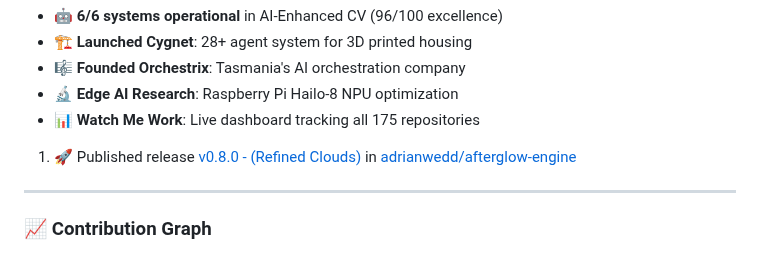
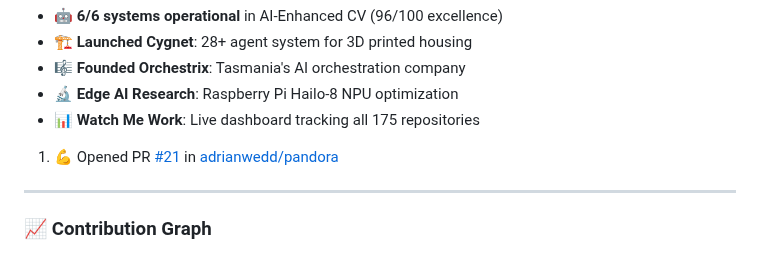
Before and after one commit to adrianwedd/adrianwedd, a Markdown page: README.md, the part around the change. Drawn GitHub-style.

Commit message:
🤖 Enhanced GitHub activity intelligence update

```diff
--- a/README.md
+++ b/README.md
@@ -196,7 +196,7 @@ Featured Projects:
 - 📊 **Watch Me Work**: Live dashboard tracking all 175 repositories
 
 <!--START_SECTION:activity-->
-1. 🚀 Published release [v0.8.0 - (Refined Clouds)](https://github.com/adrianwedd/afterglow-engine/releases/tag/v0.8.0) in [adrianwedd/afterglow-engine](https://github.com/adrianwedd/afterglow-engine)
+1. 💪 Opened PR [#21](undefined) in [adrianwedd/pandora](https://github.com/adrianwedd/pandora)
 <!--END_SECTION:activity-->
 
 ---
```
